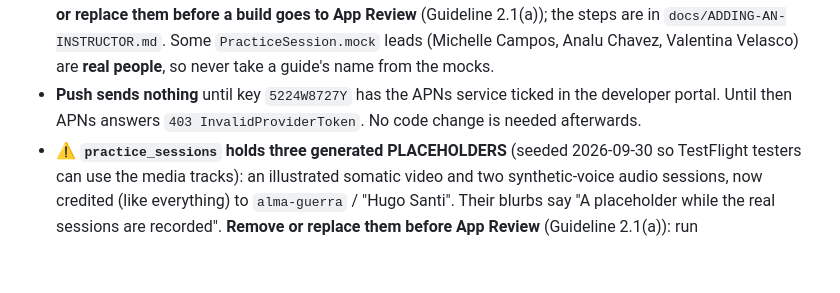
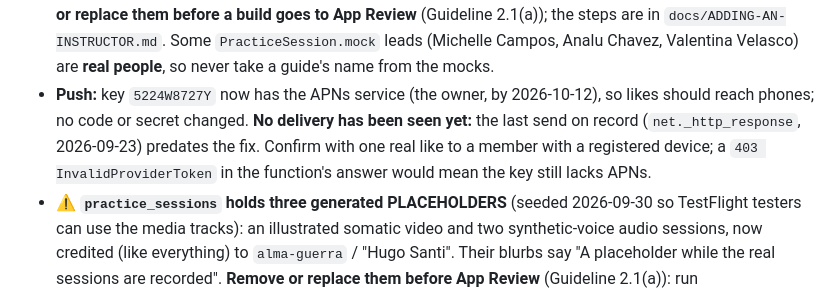
Before and after one commit to HugoDeSanti/soulfull-ios, a Markdown page: CLAUDE.md, the part around the change. GitHub-like rendering; blank space fills up the shorter version.

Commit message:
docs: The APNs key is fixed; push delivery is still to be seen
The owner ticked the APNs service on key 5224W8727Y. The last send on record
(2026-09-23) predates it, so one real like is still needed to see a push land.

Co-Authored-By: Claude Opus 5.5 (1M context) <noreply@anthropic.com>

```diff
--- a/CLAUDE.md
+++ b/CLAUDE.md
@@ -526,7 +526,7 @@ The submission checklist and the text for App Review are in `docs/APP-REVIEW-NOT
 **Open items:**
 - **No real guide sees a dashboard yet**, and no pool is set. The placeholder guide `alma-guerra` is linked to the owner's test account (hpdesanti+test@gmail.com, named "Hugo Santi", 2026-10-07), so it is now called "Hugo Santi" everywhere, and **every practice and digital retreat is credited to it** (the other four placeholder guides have empty libraries). That account's own plays don't count toward the guide, and the guide page shows it "This is your profile". Unlink with `update instructors set user_id = null where id = 'alma-guerra'`. Link a real guide (`docs/ADDING-AN-INSTRUCTOR.md` §4) and set a pool (`docs/CREATOR-PAYOUTS.md`).
 - ⚠️ **The five live guides are PLACEHOLDERS**: invented people with AI-generated, unlicensed faces. **Remove or replace them before a build goes to App Review** (Guideline 2.1(a)); the steps are in `docs/ADDING-AN-INSTRUCTOR.md`. Some `PracticeSession.mock` leads (Michelle Campos, Analu Chavez, Valentina Velasco) are **real people**, so never take a guide's name from the mocks.
-- **Push sends nothing** until key `5224W8727Y` has the APNs service ticked in the developer portal. Until then APNs answers `403 InvalidProviderToken`. No code change is needed afterwards.
+- **Push:** key `5224W8727Y` now has the APNs service (the owner, by 2026-10-12), so likes should reach phones; no code or secret changed. **No delivery has been seen yet:** the last send on record (`net._http_response`, 2026-09-23) predates the fix. Confirm with one real like to a member with a registered device; a `403 InvalidProviderToken` in the function's answer would mean the key still lacks APNs.
 - ⚠️ **`practice_sessions` holds three generated PLACEHOLDERS** (seeded 2026-09-30 so TestFlight testers can use the media tracks): an illustrated somatic video and two synthetic-voice audio sessions, now credited (like everything) to `alma-guerra` / "Hugo Santi". Their blurbs say "A placeholder while the real sessions are recorded". **Remove or replace them before App Review** (Guideline 2.1(a)): run `supabase/placeholder-media/remove.sql` and delete the three objects in `practice-media`. A track left with no rows goes back to "SOON" by itself. Test plays stay in `practice_plays` under that creator, so leave it out of payouts.
 - **The post-purchase screens are unreachable** while payments are off, and only Mallorca has `PostBooking` content.
 - **Not built yet:** a bookings history screen, refunds, and a membership (which would need StoreKit in-app purchase).
```
